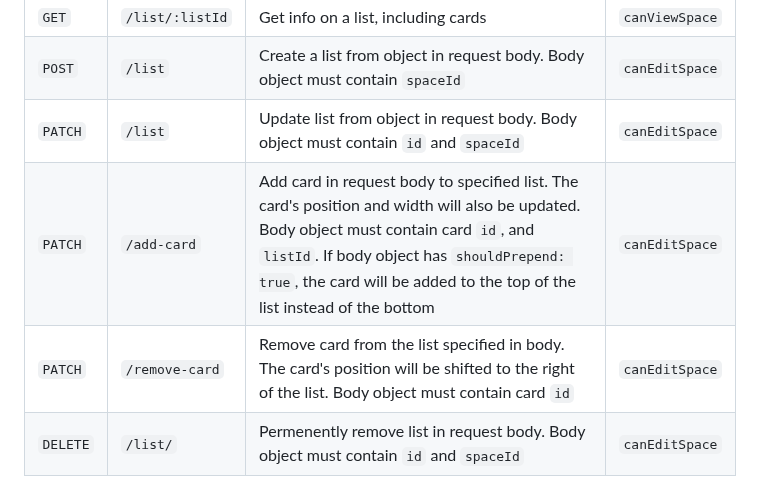
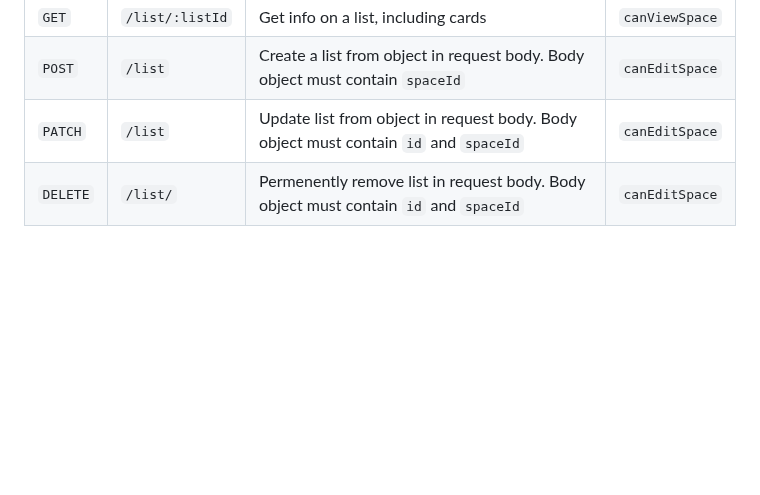
Before and after one commit to kinopio-club/kinopio-help, a Markdown page: api/index.md, the part around the change. Rendered like a GitHub page; blank space fills up the shorter version.

Commit message:
remove unused routes

```diff
--- a/api/index.md
+++ b/api/index.md
@@ -423,8 +423,6 @@ Method | Path | Description | Auth
 `GET`     | <code class="lists">/list/:listId</code>    | Get info on a list, including cards                                                             | `canViewSpace`
 `POST`    | <code class="lists">/list</code>            | Create a list from object in request body. Body object must contain `spaceId`                   | `canEditSpace`
 `PATCH`   | <code class="lists">/list</code>            | Update list from object in request body. Body object must contain `id` and `spaceId`            | `canEditSpace`
-`PATCH`   | <code class="lists">/add-card</code>            | Add card in request body to specified list. The card's position and width will also be updated. Body object must contain card `id`, and `listId`. If body object has `shouldPrepend: true`, the card will be added to the top of the list instead of the bottom     | `canEditSpace`
-`PATCH`   | <code class="lists">/remove-card</code>        | Remove card from the list specified in body. The card's position will be shifted to the right of the list. Body object must contain card `id`                                       | `canEditSpace`
 `DELETE`  | <code class="lists">/list/</code>           | Permenently remove list in request body. Body object must contain `id` and `spaceId`            | `canEditSpace`
 
 <h3 class="badge lists">List Attributes</h3>
```
